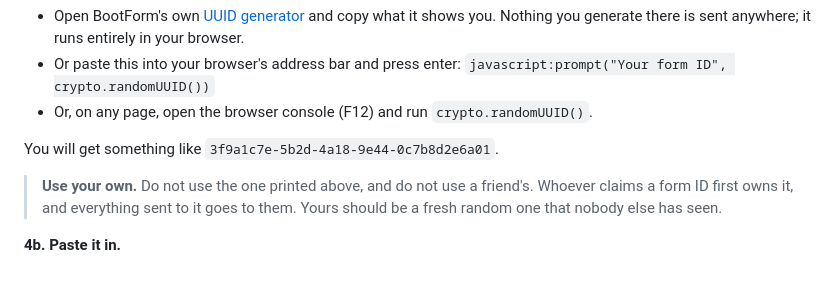
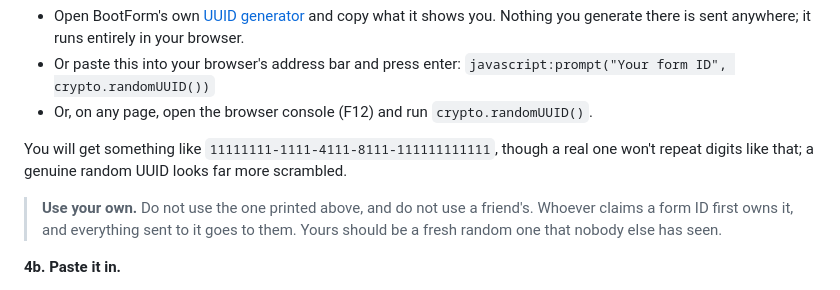
Before and after one commit to BootForm/first-website, a Markdown page: README.md, the part around one of its changes. Rendered like a GitHub page.

Commit message:
Use an obviously-fake example UUID instead of a real-looking one

```diff
--- a/README.md
+++ b/README.md
@@ -118,7 +118,8 @@ It is just a random UUID, and it has to be yours alone. Pick any one of these:
   `javascript:prompt("Your form ID", crypto.randomUUID())`
 - Or, on any page, open the browser console (F12) and run `crypto.randomUUID()`.
 
-You will get something like `3f9a1c7e-5b2d-4a18-9e44-0c7b8d2e6a01`.
+You will get something like `11111111-1111-4111-8111-111111111111`, though a real one won't repeat
+digits like that; a genuine random UUID looks far more scrambled.
 
 > **Use your own.** Do not use the one printed above, and do not use a friend's. Whoever claims a
 > form ID first owns it, and everything sent to it goes to them. Yours should be a fresh random one
```
Also changed, not shown: other parts of README.md (+1 -1 lines).
